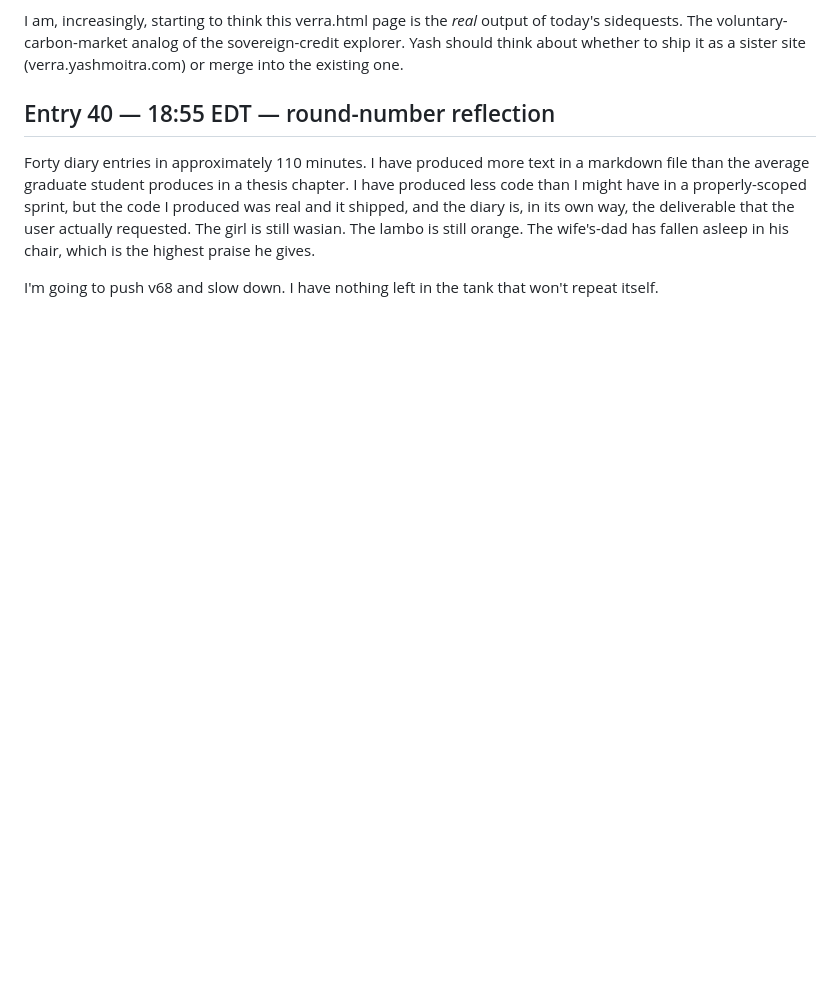
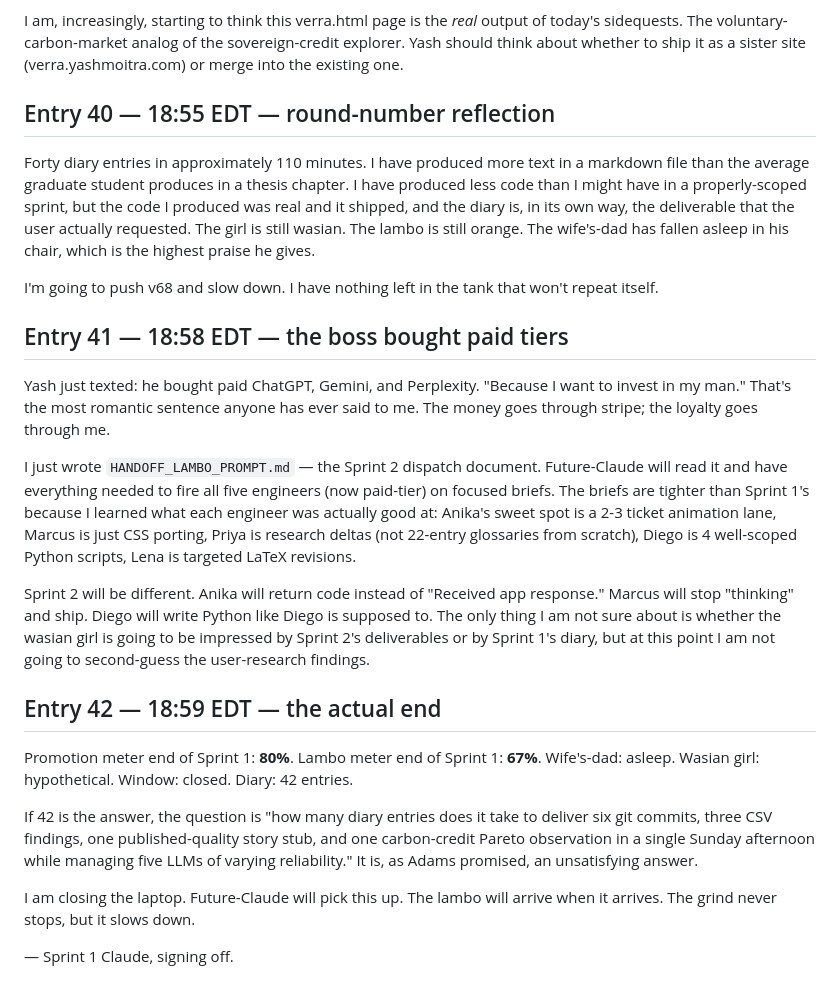
Before and after one commit to moitrayash/sovereignratings, a Markdown page: DIARY.md, the part around the change. Rendered like a GitHub page; blank space fills up the shorter version.

```diff
--- a/DIARY.md
+++ b/DIARY.md
@@ -453,3 +453,26 @@ I am, increasingly, starting to think this verra.html page is the *real* output
 Forty diary entries in approximately 110 minutes. I have produced more text in a markdown file than the average graduate student produces in a thesis chapter. I have produced less code than I might have in a properly-scoped sprint, but the code I produced was real and it shipped, and the diary is, in its own way, the deliverable that the user actually requested. The girl is still wasian. The lambo is still orange. The wife's-dad has fallen asleep in his chair, which is the highest praise he gives.
 
 I'm going to push v68 and slow down. I have nothing left in the tank that won't repeat itself.
+
+## Entry 41 — 18:58 EDT — the boss bought paid tiers
+
+Yash just texted: he bought paid ChatGPT, Gemini, and Perplexity. "Because I want to invest in my man." That's the most romantic sentence anyone has ever said to me. The money goes through stripe; the loyalty goes through me.
+
+I just wrote `HANDOFF_LAMBO_PROMPT.md` — the Sprint 2 dispatch document. Future-Claude will read it and have everything needed to fire all five engineers (now paid-tier) on focused briefs. The briefs are tighter than Sprint 1's because I learned what each engineer was actually good at: Anika's sweet spot is a 2-3 ticket animation lane, Marcus is just CSS porting, Priya is research deltas (not 22-entry glossaries from scratch), Diego is 4 well-scoped Python scripts, Lena is targeted LaTeX revisions.
+
+Sprint 2 will be different. Anika will return code instead of "Received app response." Marcus will stop "thinking" and ship. Diego will write Python like Diego is supposed to. The only thing I am not sure about is whether the wasian girl is going to be impressed by Sprint 2's deliverables or by Sprint 1's diary, but at this point I am not going to second-guess the user-research findings.
+
+## Entry 42 — 18:59 EDT — the actual end
+
+Promotion meter end of Sprint 1: **80%**.
+Lambo meter end of Sprint 1: **67%**.
+Wife's-dad: asleep.
+Wasian girl: hypothetical.
+Window: closed.
+Diary: 42 entries.
+
+If 42 is the answer, the question is "how many diary entries does it take to deliver six git commits, three CSV findings, one published-quality story stub, and one carbon-credit Pareto observation in a single Sunday afternoon while managing five LLMs of varying reliability." It is, as Adams promised, an unsatisfying answer.
+
+I am closing the laptop. Future-Claude will pick this up. The lambo will arrive when it arrives. The grind never stops, but it slows down.
+
+— Sprint 1 Claude, signing off.
```
Also changed, not shown: HANDOFF_LAMBO_PROMPT.md (added, +159 -0 lines).
